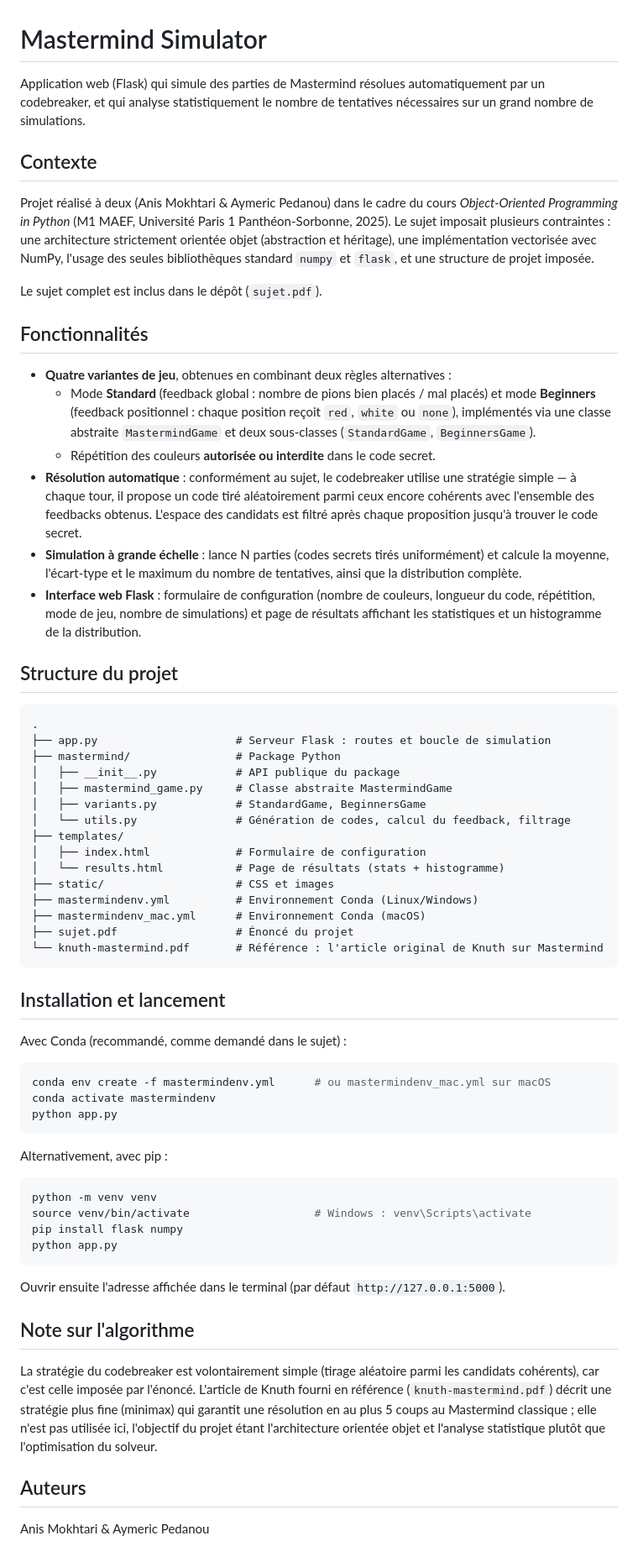
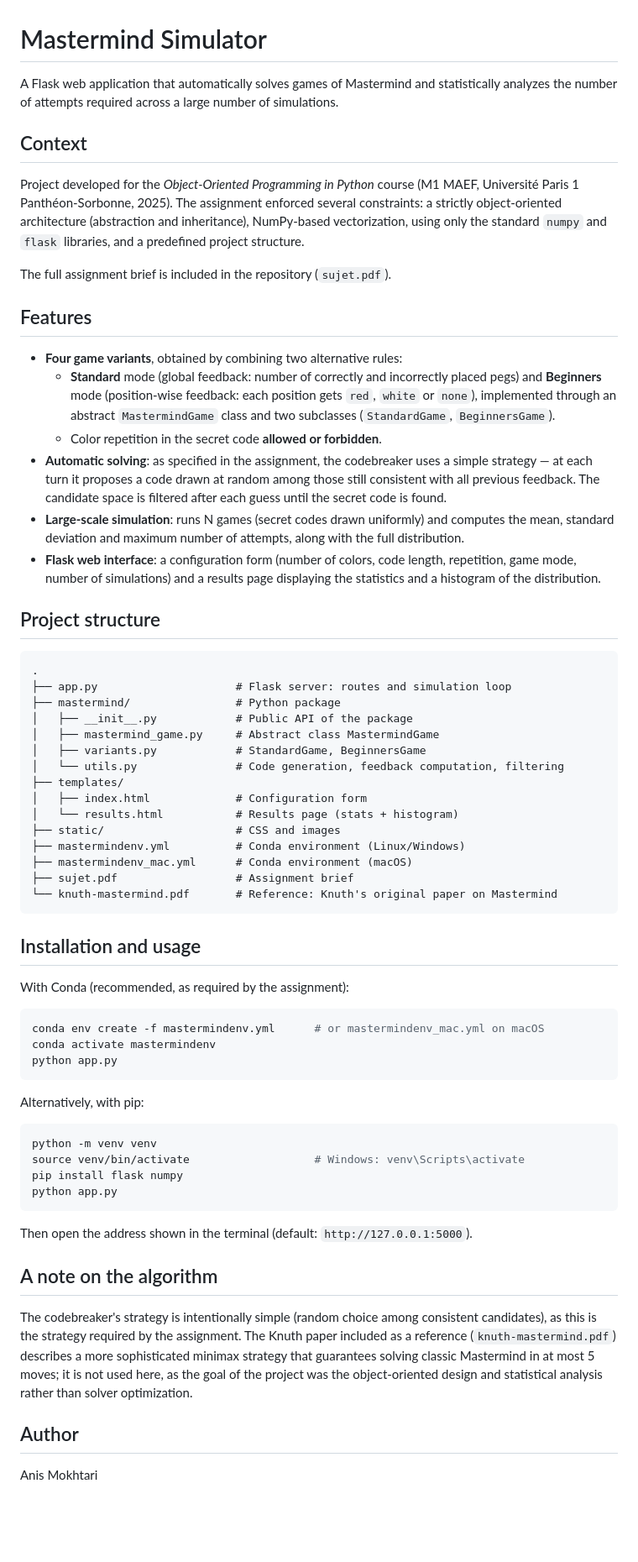
Before and after one commit to anis-mokhtari/mastermind-solver, a Markdown page: README.md, the part around the change. Shown at 84% size. Drawn GitHub-style; blank space fills up the shorter version.

Commit message:
Translate README from French to English

````diff
--- a/README.md
+++ b/README.md
@@ -1,67 +1,67 @@
 # Mastermind Simulator
 
-Application web (Flask) qui simule des parties de Mastermind résolues automatiquement par un codebreaker, et qui analyse statistiquement le nombre de tentatives nécessaires sur un grand nombre de simulations.
+A Flask web application that automatically solves games of Mastermind and statistically analyzes the number of attempts required across a large number of simulations.
 
-## Contexte
+## Context
 
-Projet réalisé à deux (Anis Mokhtari & Aymeric Pedanou) dans le cadre du cours *Object-Oriented Programming in Python* (M1 MAEF, Université Paris 1 Panthéon-Sorbonne, 2025). Le sujet imposait plusieurs contraintes : une architecture strictement orientée objet (abstraction et héritage), une implémentation vectorisée avec NumPy, l'usage des seules bibliothèques standard `numpy` et `flask`, et une structure de projet imposée.
+Project developed for the *Object-Oriented Programming in Python* course (M1 MAEF, Université Paris 1 Panthéon-Sorbonne, 2025). The assignment enforced several constraints: a strictly object-oriented architecture (abstraction and inheritance), NumPy-based vectorization, using only the standard `numpy` and `flask` libraries, and a predefined project structure.
 
-Le sujet complet est inclus dans le dépôt (`sujet.pdf`).
+The full assignment brief is included in the repository (`sujet.pdf`).
 
-## Fonctionnalités
+## Features
 
-- **Quatre variantes de jeu**, obtenues en combinant deux règles alternatives :
-  - Mode **Standard** (feedback global : nombre de pions bien placés / mal placés) et mode **Beginners** (feedback positionnel : chaque position reçoit `red`, `white` ou `none`), implémentés via une classe abstraite `MastermindGame` et deux sous-classes (`StandardGame`, `BeginnersGame`).
-  - Répétition des couleurs **autorisée ou interdite** dans le code secret.
-- **Résolution automatique** : conformément au sujet, le codebreaker utilise une stratégie simple — à chaque tour, il propose un code tiré aléatoirement parmi ceux encore cohérents avec l'ensemble des feedbacks obtenus. L'espace des candidats est filtré après chaque proposition jusqu'à trouver le code secret.
-- **Simulation à grande échelle** : lance N parties (codes secrets tirés uniformément) et calcule la moyenne, l'écart-type et le maximum du nombre de tentatives, ainsi que la distribution complète.
-- **Interface web Flask** : formulaire de configuration (nombre de couleurs, longueur du code, répétition, mode de jeu, nombre de simulations) et page de résultats affichant les statistiques et un histogramme de la distribution.
+- **Four game variants**, obtained by combining two alternative rules:
+  - **Standard** mode (global feedback: number of correctly and incorrectly placed pegs) and **Beginners** mode (position-wise feedback: each position gets `red`, `white` or `none`), implemented through an abstract `MastermindGame` class and two subclasses (`StandardGame`, `BeginnersGame`).
+  - Color repetition in the secret code **allowed or forbidden**.
+- **Automatic solving**: as specified in the assignment, the codebreaker uses a simple strategy — at each turn it proposes a code drawn at random among those still consistent with all previous feedback. The candidate space is filtered after each guess until the secret code is found.
+- **Large-scale simulation**: runs N games (secret codes drawn uniformly) and computes the mean, standard deviation and maximum number of attempts, along with the full distribution.
+- **Flask web interface**: a configuration form (number of colors, code length, repetition, game mode, number of simulations) and a results page displaying the statistics and a histogram of the distribution.
 
-## Structure du projet
+## Project structure
 
 ```
 .
-├── app.py                     # Serveur Flask : routes et boucle de simulation
-├── mastermind/                # Package Python
-│   ├── __init__.py            # API publique du package
-│   ├── mastermind_game.py     # Classe abstraite MastermindGame
+├── app.py                     # Flask server: routes and simulation loop
+├── mastermind/                # Python package
+│   ├── __init__.py            # Public API of the package
+│   ├── mastermind_game.py     # Abstract class MastermindGame
 │   ├── variants.py            # StandardGame, BeginnersGame
-│   └── utils.py               # Génération de codes, calcul du feedback, filtrage
+│   └── utils.py               # Code generation, feedback computation, filtering
 ├── templates/
-│   ├── index.html             # Formulaire de configuration
-│   └── results.html           # Page de résultats (stats + histogramme)
-├── static/                    # CSS et images
-├── mastermindenv.yml          # Environnement Conda (Linux/Windows)
-├── mastermindenv_mac.yml      # Environnement Conda (macOS)
-├── sujet.pdf                  # Énoncé du projet
-└── knuth-mastermind.pdf       # Référence : l'article original de Knuth sur Mastermind
+│   ├── index.html             # Configuration form
+│   └── results.html           # Results page (stats + histogram)
+├── static/                    # CSS and images
+├── mastermindenv.yml          # Conda environment (Linux/Windows)
+├── mastermindenv_mac.yml      # Conda environment (macOS)
+├── sujet.pdf                  # Assignment brief
+└── knuth-mastermind.pdf       # Reference: Knuth's original paper on Mastermind
 ```
 
-## Installation et lancement
+## Installation and usage
 
-Avec Conda (recommandé, comme demandé dans le sujet) :
+With Conda (recommended, as required by the assignment):
 
 ```bash
-conda env create -f mastermindenv.yml      # ou mastermindenv_mac.yml sur macOS
+conda env create -f mastermindenv.yml      # or mastermindenv_mac.yml on macOS
 conda activate mastermindenv
 python app.py
 ```
 
-Alternativement, avec pip :
+Alternatively, with pip:
 
 ```bash
 python -m venv venv
-source venv/bin/activate                   # Windows : venv\Scripts\activate
+source venv/bin/activate                   # Windows: venv\Scripts\activate
 pip install flask numpy
 python app.py
 ```
 
-Ouvrir ensuite l'adresse affichée dans le terminal (par défaut `http://127.0.0.1:5000`).
+Then open the address shown in the terminal (default: `http://127.0.0.1:5000`).
 
-## Note sur l'algorithme
+## A note on the algorithm
 
-La stratégie du codebreaker est volontairement simple (tirage aléatoire parmi les candidats cohérents), car c'est celle imposée par l'énoncé. L'article de Knuth fourni en référence (`knuth-mastermind.pdf`) décrit une stratégie plus fine (minimax) qui garantit une résolution en au plus 5 coups au Mastermind classique ; elle n'est pas utilisée ici, l'objectif du projet étant l'architecture orientée objet et l'analyse statistique plutôt que l'optimisation du solveur.
+The codebreaker's strategy is intentionally simple (random choice among consistent candidates), as this is the strategy required by the assignment. The Knuth paper included as a reference (`knuth-mastermind.pdf`) describes a more sophisticated minimax strategy that guarantees solving classic Mastermind in at most 5 moves; it is not used here, as the goal of the project was the object-oriented design and statistical analysis rather than solver optimization.
 
-## Auteurs
+## Author
 
-Anis Mokhtari & Aymeric Pedanou
+Anis Mokhtari
````
